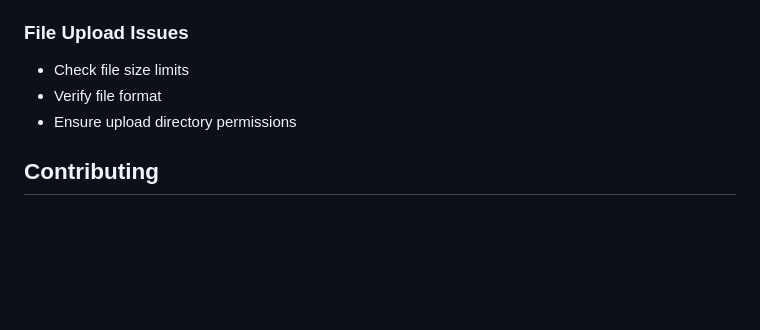
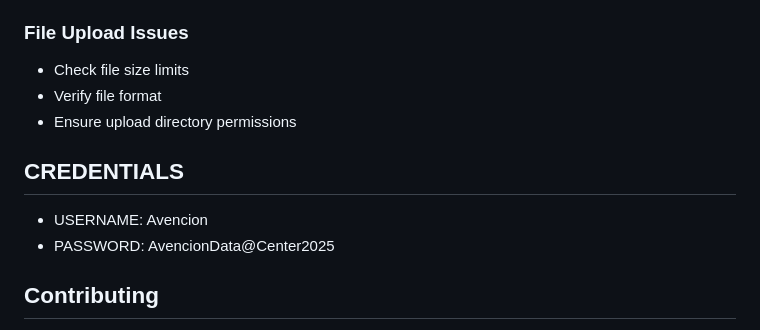
Before and after one commit to AvencionLimited/avencion-data-center, a Markdown page: README.md, the part around the change. Drawn GitHub-style; blank space fills up the shorter version.

```diff
--- a/README.md
+++ b/README.md
@@ -200,6 +200,11 @@ CMD ["gunicorn", "-w", "4", "-b", "0.0.0.0:5000", "app:app"]
 - Verify file format
 - Ensure upload directory permissions
 
+## CREDENTIALS
+
+- USERNAME: Avencion
+- PASSWORD: AvencionData@Center2025
+
 ## Contributing
 
 1. Fork the repository
```
